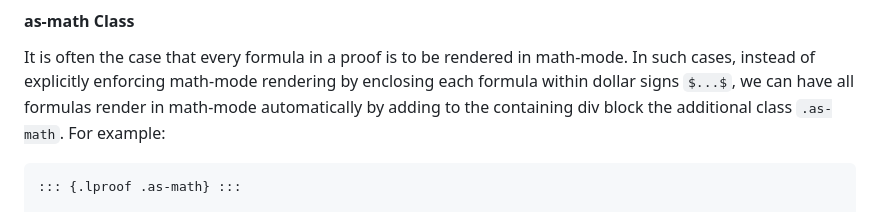
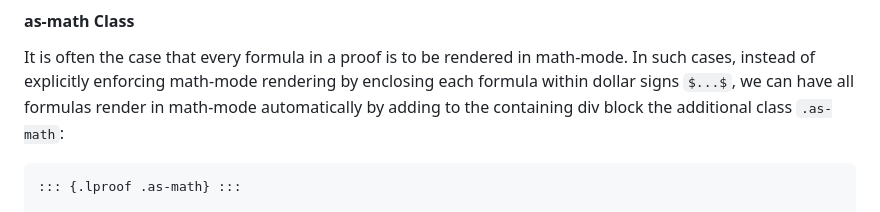
Before and after one commit to anubav/lproof, a Markdown page: README.md, the part around the change. GitHub-like rendering.

````diff
--- a/README.md
+++ b/README.md
@@ -95,8 +95,7 @@ This Fitch-style proof is rendered as follows:
 It is often the case that every formula in a proof is to be rendered in math-mode. In such cases,
 instead of explicitly enforcing math-mode rendering by enclosing each formula within dollar signs
 `$...$`, we can have all formulas render in math-mode automatically by adding to the containing div
-block the additional class `.as-math`. For example:
-
+block the additional class `.as-math`:
 ```
 ::: {.lproof .as-math} :::
 
````
